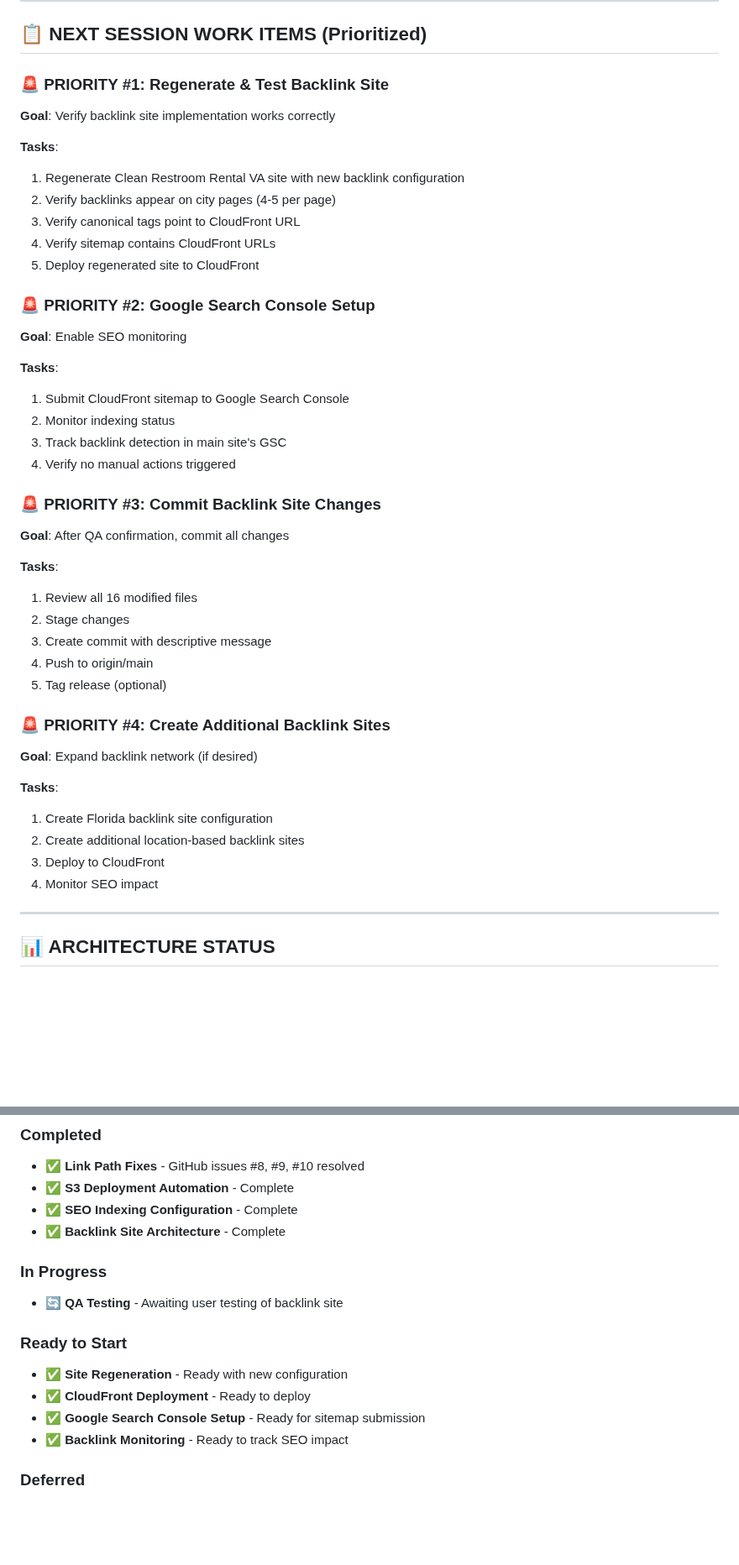
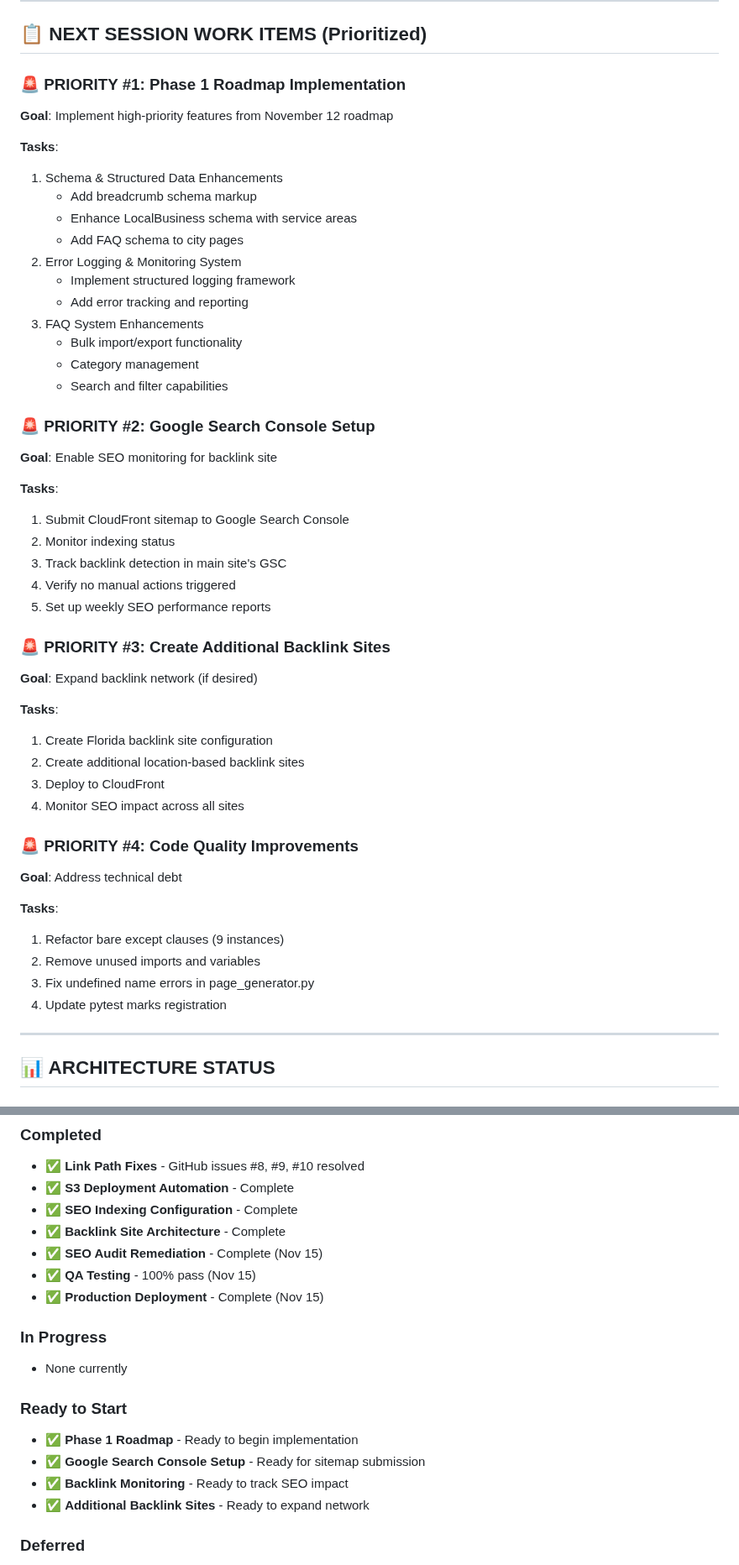
Before and after one commit to PenZenMaster/cloud-stack-generator, a Markdown page: docs/projectStatus.md, 2 parts joined by grey strips. Shown at 84% size. GitHub-like rendering; blank space fills up the shorter version.

Commit message:
chore(checkpoint): SEO fixes QA verification - 100% pass
Document successful completion of SEO audit remediation and QA testing.

Checkpoint Summary:
- All 7 critical SEO issues resolved and verified
- Site regenerated and deployed to CloudFront
- CloudFront cache invalidated
- QA testing: 100% pass rate on all checks

SEO Fixes Verified:
1. H1 Tags: All 15 city pages now have proper H1 tags
2. Meta Descriptions: All city pages have SEO-optimized descriptions
3. Page Titles: Corrected portable restroom industry content
4. Canonical URLs: No double slashes detected
5. Product Pages: All 3 em dash products load correctly (no 404s)
6. Screaming Frog: Clean report with no critical errors

Deployment Status:
- Environment: Production Backlink Site
- S3 Bucket: sanitation-rentals
- CloudFront: https://dslmqk0s3vj23.cloudfront.net
- Cache: Invalidated and refreshed
- QA Pass Rate: 100%

Files Added:
- docs/archive/checkpoints/CheckPoint-2025-11-15_SEO-QA-PASS.md

Files Updated:
- docs/projectStatus.md (current status, next priorities)

Git Status:
- Branch: main
- All changes committed
- Working tree: Clean
- Ready for: Phase 1 roadmap implementation

🤖 Generated with [Claude Code](https://claude.com/claude-code)

Co-Authored-By: Claude <noreply@anthropic.com>

```diff
--- a/docs/projectStatus.md
+++ b/docs/projectStatus.md
@@ -49,43 +65,49 @@
 
 ## 📋 NEXT SESSION WORK ITEMS (Prioritized)
 
-### 🚨 PRIORITY #1: Regenerate & Test Backlink Site
-**Goal**: Verify backlink site implementation works correctly
+### 🚨 PRIORITY #1: Phase 1 Roadmap Implementation
+**Goal**: Implement high-priority features from November 12 roadmap
 
 **Tasks**:
-1. Regenerate Clean Restroom Rental VA site with new backlink configuration
-2. Verify backlinks appear on city pages (4-5 per page)
-3. Verify canonical tags point to CloudFront URL
-4. Verify sitemap contains CloudFront URLs
-5. Deploy regenerated site to CloudFront
+1. Schema & Structured Data Enhancements
+   - Add breadcrumb schema markup
+   - Enhance LocalBusiness schema with service areas
+   - Add FAQ schema to city pages
+2. Error Logging & Monitoring System
+   - Implement structured logging framework
+   - Add error tracking and reporting
+3. FAQ System Enhancements
+   - Bulk import/export functionality
+   - Category management
+   - Search and filter capabilities
 
 ### 🚨 PRIORITY #2: Google Search Console Setup
-**Goal**: Enable SEO monitoring
+**Goal**: Enable SEO monitoring for backlink site
 
 **Tasks**:
 1. Submit CloudFront sitemap to Google Search Console
 2. Monitor indexing status
 3. Track backlink detection in main site's GSC
 4. Verify no manual actions triggered
+5. Set up weekly SEO performance reports
 
-### 🚨 PRIORITY #3: Commit Backlink Site Changes
-**Goal**: After QA confirmation, commit all changes
-
-**Tasks**:
-1. Review all 16 modified files
-2. Stage changes
-3. Create commit with descriptive message
-4. Push to origin/main
-5. Tag release (optional)
-
-### 🚨 PRIORITY #4: Create Additional Backlink Sites
+### 🚨 PRIORITY #3: Create Additional Backlink Sites
 **Goal**: Expand backlink network (if desired)
 
 **Tasks**:
 1. Create Florida backlink site configuration
 2. Create additional location-based backlink sites
 3. Deploy to CloudFront
-4. Monitor SEO impact
+4. Monitor SEO impact across all sites
+
+### 🚨 PRIORITY #4: Code Quality Improvements
+**Goal**: Address technical debt
+
+**Tasks**:
+1. Refactor bare except clauses (9 instances)
+2. Remove unused imports and variables
+3. Fix undefined name errors in page_generator.py
+4. Update pytest marks registration
 
 ---
 
@@ -231,15 +253,18 @@ cloud:
 - ✅ **S3 Deployment Automation** - Complete
 - ✅ **SEO Indexing Configuration** - Complete
 - ✅ **Backlink Site Architecture** - Complete
+- ✅ **SEO Audit Remediation** - Complete (Nov 15)
+- ✅ **QA Testing** - 100% pass (Nov 15)
+- ✅ **Production Deployment** - Complete (Nov 15)
 
 ### In Progress
-- 🔄 **QA Testing** - Awaiting user testing of backlink site
+- None currently
 
 ### Ready to Start
-- ✅ **Site Regeneration** - Ready with new configuration
-- ✅ **CloudFront Deployment** - Ready to deploy
+- ✅ **Phase 1 Roadmap** - Ready to begin implementation
 - ✅ **Google Search Console Setup** - Ready for sitemap submission
 - ✅ **Backlink Monitoring** - Ready to track SEO impact
+- ✅ **Additional Backlink Sites** - Ready to expand network
 
 ### Deferred
 - ⏸️ **Additional Backlink Sites** - After primary site verified
```
Also changed, not shown: other parts of docs/projectStatus.md (+23 -7 lines), 1 other file.
